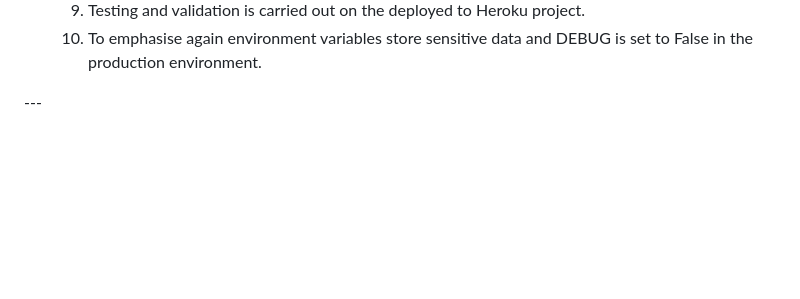
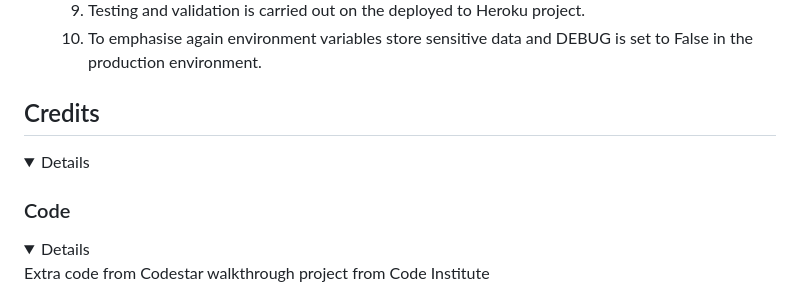
Before and after one commit to brian2001dineen-afk/hackathon-fullstack, a Markdown page: README.md, the part around one of its changes. Rendered like a GitHub page; folded sections open; blank space fills up the shorter version.

Commit message:
add further formatting to README.md file and some extra details to some sections

```diff
--- a/README.md
+++ b/README.md
@@ -146,4 +151,11 @@ Technologies and Methodologies used:
   9. Testing and validation is carried out on the deployed to Heroku project.
   10. To emphasise again environment variables store sensitive data and DEBUG is set to False in the production environment.
 </details>
----
+
+## Credits
+<details>
+
+### Code
+<details>
+Extra code from Codestar walkthrough project from Code Institute
+</details>
```
Also changed, not shown: other parts of README.md (+9 -4 lines).
